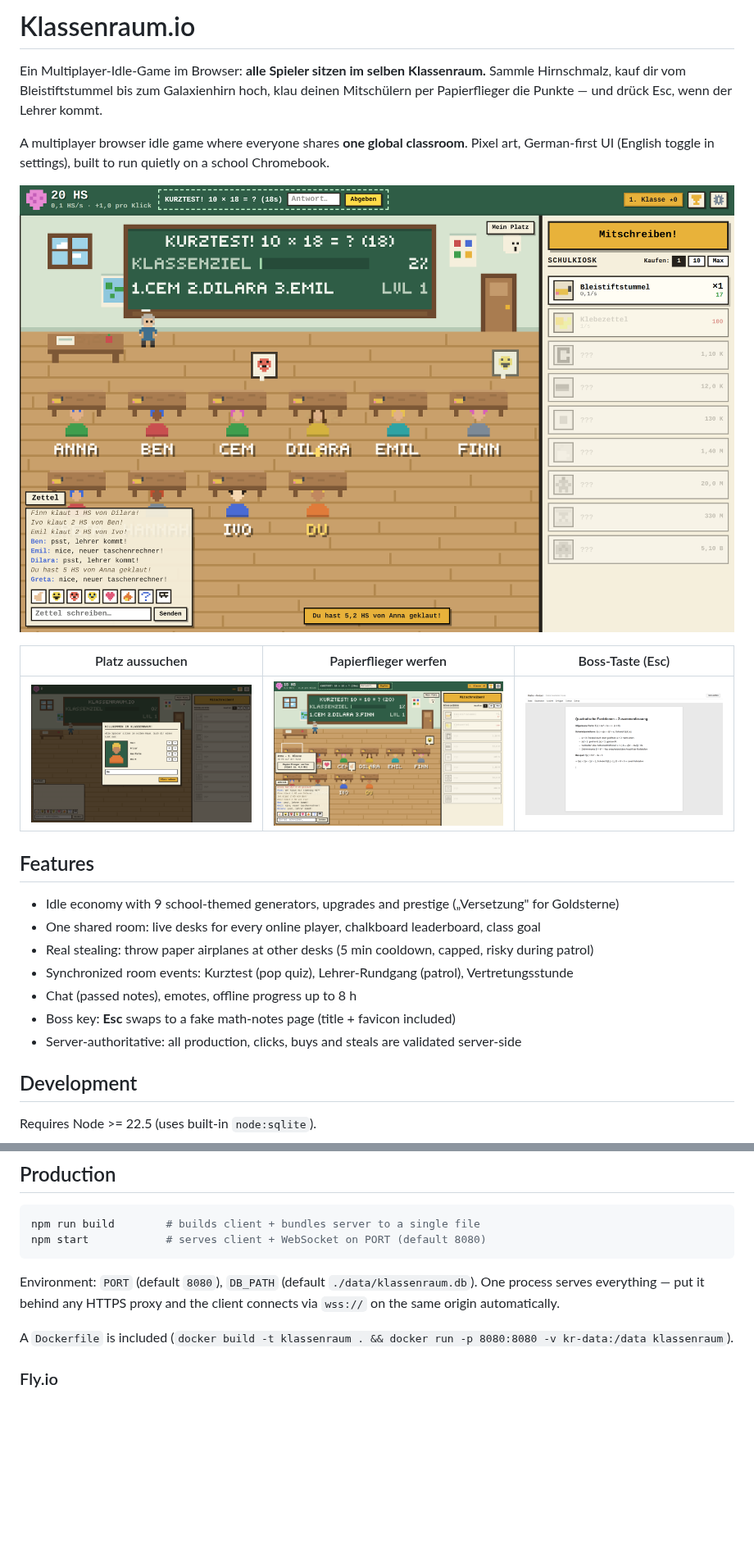
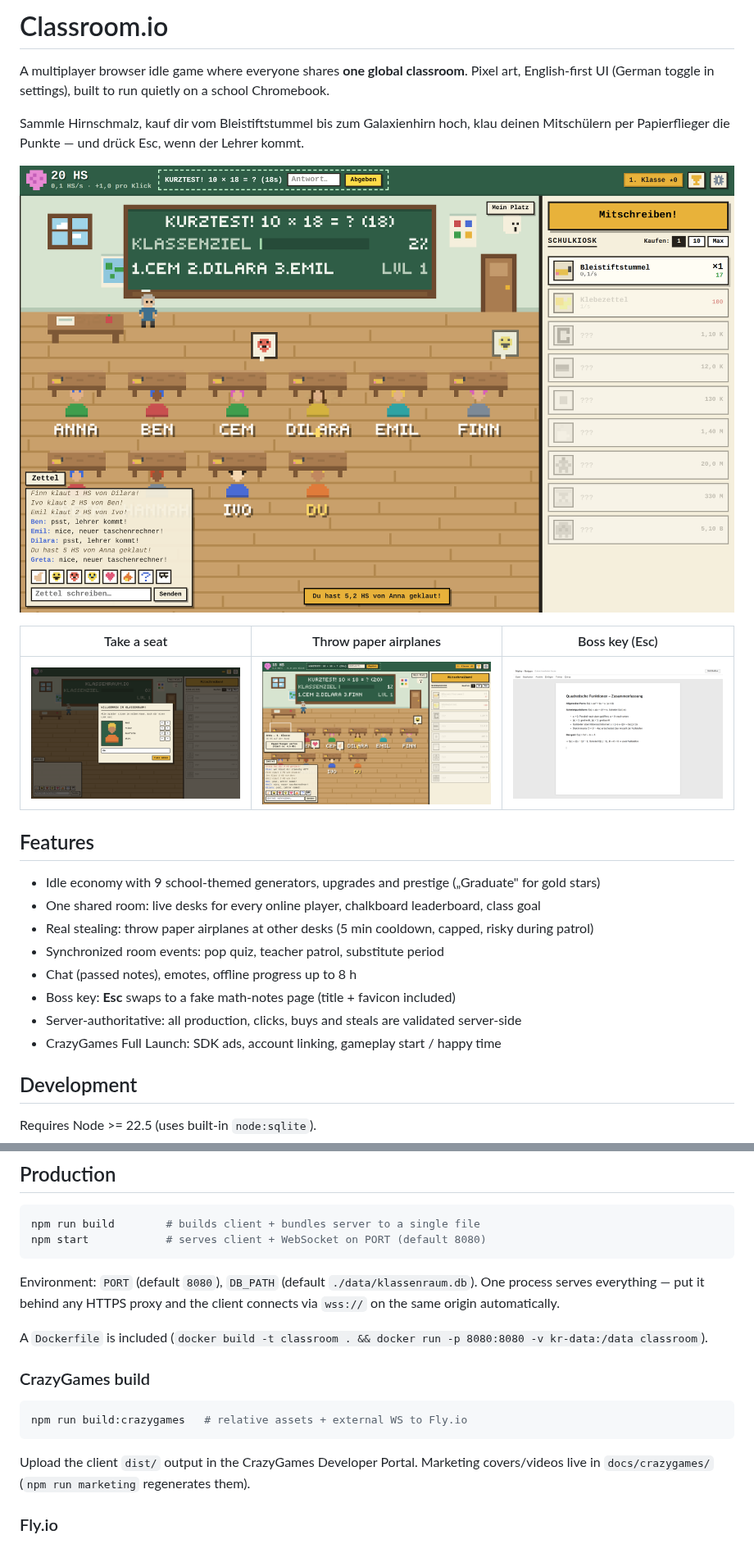
Before and after one commit to Benni12345/Klassenraum.io, a Markdown page: README.md, 2 parts joined by grey strips. Shown at 82% size. Drawn GitHub-style; blank space fills up the shorter version.

````diff
--- a/README.md
+++ b/README.md
@@ -1,27 +1,27 @@
-# Klassenraum.io
+# Classroom.io
 
-Ein Multiplayer-Idle-Game im Browser: **alle Spieler sitzen im selben Klassenraum.**
+A multiplayer browser idle game where everyone shares **one global classroom**. Pixel art,
+English-first UI (German toggle in settings), built to run quietly on a school Chromebook.
+
 Sammle Hirnschmalz, kauf dir vom Bleistiftstummel bis zum Galaxienhirn hoch, klau deinen
 Mitschülern per Papierflieger die Punkte — und drück Esc, wenn der Lehrer kommt.
 
-A multiplayer browser idle game where everyone shares **one global classroom**. Pixel art,
-German-first UI (English toggle in settings), built to run quietly on a school Chromebook.
+![Classroom.io](docs/screenshot.png)
 
-![Klassenraum.io](docs/screenshot.png)
-
-| Platz aussuchen | Papierflieger werfen | Boss-Taste (Esc) |
+| Take a seat | Throw paper airplanes | Boss key (Esc) |
 |---|---|---|
 | ![Join](docs/join.png) | ![Steal](docs/steal.png) | ![Boss key](docs/boss.png) |
 
 ## Features
 
-- Idle economy with 9 school-themed generators, upgrades and prestige („Versetzung" for Goldsterne)
+- Idle economy with 9 school-themed generators, upgrades and prestige („Graduate" for gold stars)
 - One shared room: live desks for every online player, chalkboard leaderboard, class goal
 - Real stealing: throw paper airplanes at other desks (5 min cooldown, capped, risky during patrol)
-- Synchronized room events: Kurztest (pop quiz), Lehrer-Rundgang (patrol), Vertretungsstunde
+- Synchronized room events: pop quiz, teacher patrol, substitute period
 - Chat (passed notes), emotes, offline progress up to 8 h
 - Boss key: **Esc** swaps to a fake math-notes page (title + favicon included)
 - Server-authoritative: all production, clicks, buys and steals are validated server-side
+- CrazyGames Full Launch: SDK ads, account linking, gameplay start / happy time
 
 ## Development
 
@@ -47,7 +47,16 @@ Environment: `PORT` (default `8080`), `DB_PATH` (default `./data/klassenraum.db`
 One process serves everything — put it behind any HTTPS proxy and the client
 connects via `wss://` on the same origin automatically.
 
-A `Dockerfile` is included (`docker build -t klassenraum . && docker run -p 8080:8080 -v kr-data:/data klassenraum`).
+A `Dockerfile` is included (`docker build -t classroom . && docker run -p 8080:8080 -v kr-data:/data classroom`).
+
+### CrazyGames build
+
+```bash
+npm run build:crazygames   # relative assets + external WS to Fly.io
+```
+
+Upload the client `dist/` output in the CrazyGames Developer Portal. Marketing covers/videos
+live in `docs/crazygames/` (`npm run marketing` regenerates them).
 
 ### Fly.io
 
````
Also changed, not shown: DESIGN.md (+2 -2 lines), docs/crazygames/cover-landscape-1920x1080.png, docs/crazygames/cover-portrait-800x1200.png, docs/crazygames/cover-square-800x800.png, 15 other files.
